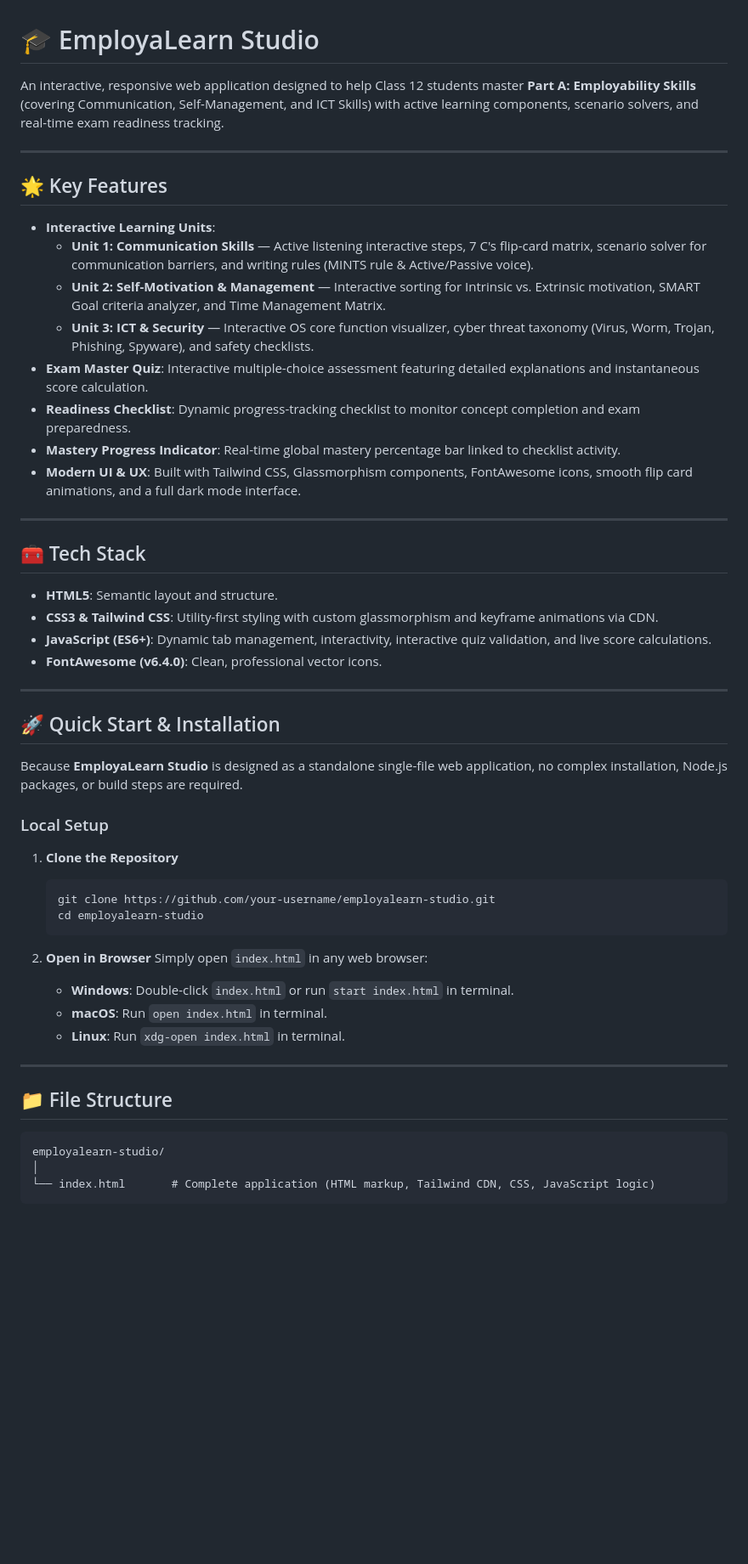
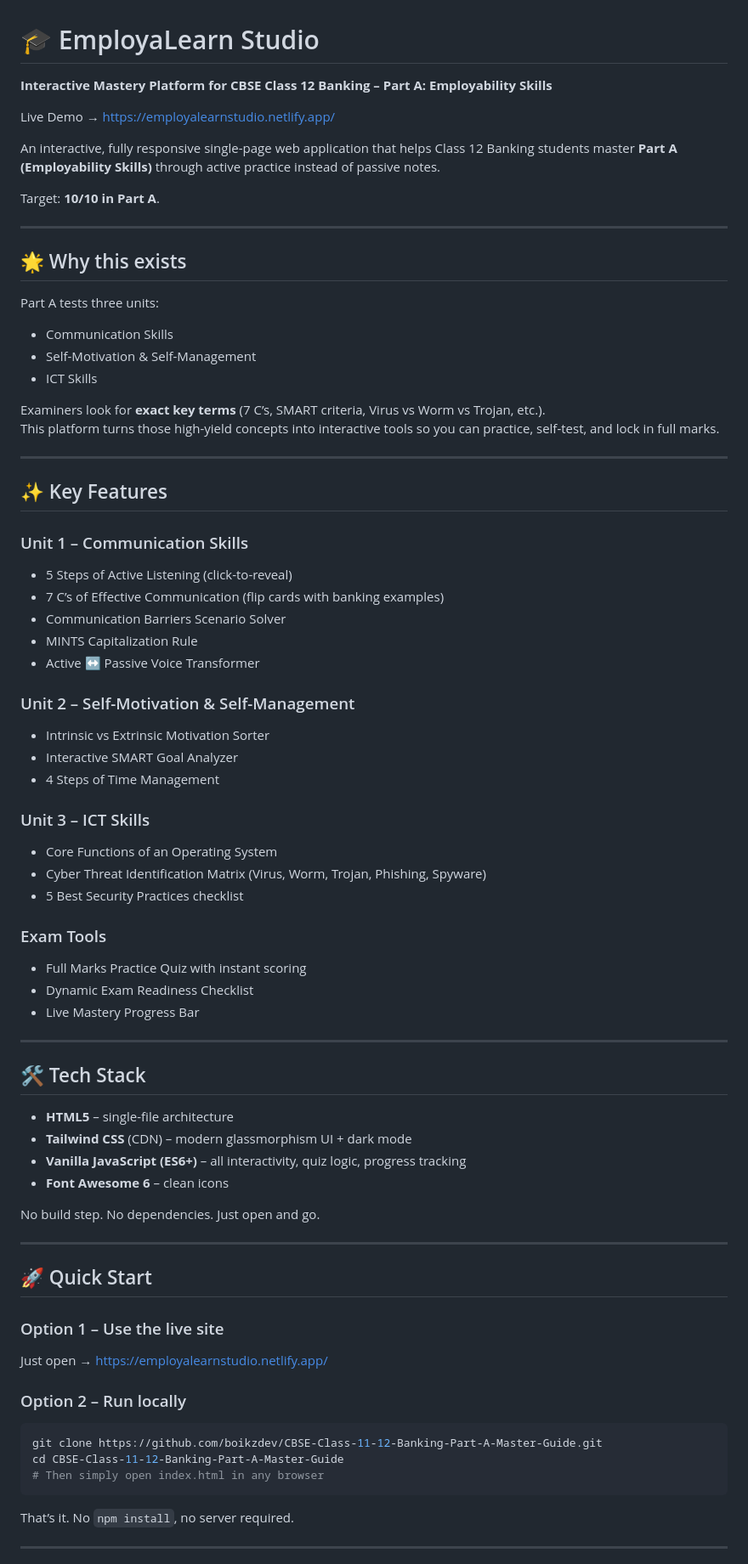
Before and after one commit to boikzdev/CBSE-Class-11-12-Banking-Part-A-Master-Guide, a Markdown page: README.md, the part around one of its changes. Shown at 85% size. Drawn GitHub-style; blank space fills up the shorter version.

Commit message:
Revise README for improved clarity and organization
Updated README to enhance clarity and structure, including sections on features, tech stack, project structure, and contribution guidelines.

````diff
--- a/README.md
+++ b/README.md
@@ -1,54 +1,77 @@
 # 🎓 EmployaLearn Studio
 
-An interactive, responsive web application designed to help Class 12 students master **Part A: Employability Skills** (covering Communication, Self-Management, and ICT Skills) with active learning components, scenario solvers, and real-time exam readiness tracking.
+**Interactive Mastery Platform for CBSE Class 12 Banking – Part A: Employability Skills**
+
+Live Demo → [https://employalearnstudio.netlify.app/](https://employalearnstudio.netlify.app/)
+
+An interactive, fully responsive single-page web application that helps Class 12 Banking students master **Part A (Employability Skills)** through active practice instead of passive notes.
+
+Target: **10/10 in Part A**.
 
 ---
 
-## 🌟 Key Features
+## 🌟 Why this exists
 
-* **Interactive Learning Units**:
-  * **Unit 1: Communication Skills** — Active listening interactive steps, 7 C's flip-card matrix, scenario solver for communication barriers, and writing rules (MINTS rule & Active/Passive voice).
-  * **Unit 2: Self-Motivation & Management** — Interactive sorting for Intrinsic vs. Extrinsic motivation, SMART Goal criteria analyzer, and Time Management Matrix.
-  * **Unit 3: ICT & Security** — Interactive OS core function visualizer, cyber threat taxonomy (Virus, Worm, Trojan, Phishing, Spyware), and safety checklists.
-* **Exam Master Quiz**: Interactive multiple-choice assessment featuring detailed explanations and instantaneous score calculation.
-* **Readiness Checklist**: Dynamic progress-tracking checklist to monitor concept completion and exam preparedness.
-* **Mastery Progress Indicator**: Real-time global mastery percentage bar linked to checklist activity.
-* **Modern UI & UX**: Built with Tailwind CSS, Glassmorphism components, FontAwesome icons, smooth flip card animations, and a full dark mode interface.
+Part A tests three units:
+- Communication Skills
+- Self-Motivation & Self-Management
+- ICT Skills
+
+Examiners look for **exact key terms** (7 C’s, SMART criteria, Virus vs Worm vs Trojan, etc.).
+This platform turns those high-yield concepts into interactive tools so you can practice, self-test, and lock in full marks.
 
 ---
 
-## 🧰 Tech Stack
+## ✨ Key Features
 
-* **HTML5**: Semantic layout and structure.
-* **CSS3 & Tailwind CSS**: Utility-first styling with custom glassmorphism and keyframe animations via CDN.
-* **JavaScript (ES6+)**: Dynamic tab management, interactivity, interactive quiz validation, and live score calculations.
-* **FontAwesome (v6.4.0)**: Clean, professional vector icons.
+### Unit 1 – Communication Skills
+- 5 Steps of Active Listening (click-to-reveal)
+- 7 C’s of Effective Communication (flip cards with banking examples)
+- Communication Barriers Scenario Solver
+- MINTS Capitalization Rule
+- Active ↔ Passive Voice Transformer
+
+### Unit 2 – Self-Motivation & Self-Management
+- Intrinsic vs Extrinsic Motivation Sorter
+- Interactive SMART Goal Analyzer
+- 4 Steps of Time Management
+
+### Unit 3 – ICT Skills
+- Core Functions of an Operating System
+- Cyber Threat Identification Matrix (Virus, Worm, Trojan, Phishing, Spyware)
+- 5 Best Security Practices checklist
+
+### Exam Tools
+- Full Marks Practice Quiz with instant scoring
+- Dynamic Exam Readiness Checklist
+- Live Mastery Progress Bar
 
 ---
 
-## 🚀 Quick Start & Installation
+## 🛠️ Tech Stack
 
-Because **EmployaLearn Studio** is designed as a standalone single-file web application, no complex installation, Node.js packages, or build steps are required.
+- **HTML5** – single-file architecture
+- **Tailwind CSS** (CDN) – modern glassmorphism UI + dark mode
+- **Vanilla JavaScript (ES6+)** – all interactivity, quiz logic, progress tracking
+- **Font Awesome 6** – clean icons
 
-### Local Setup
-
-1. **Clone the Repository**
-   ```bash
-   git clone https://github.com/your-username/employalearn-studio.git
-   cd employalearn-studio
-   ```
-
-2. **Open in Browser**
-   Simply open `index.html` in any web browser:
-   * **Windows**: Double-click `index.html` or run `start index.html` in terminal.
-   * **macOS**: Run `open index.html` in terminal.
-   * **Linux**: Run `xdg-open index.html` in terminal.
+No build step. No dependencies. Just open and go.
 
 ---
 
-## 📁 File Structure
+## 🚀 Quick Start
 
-```text
-employalearn-studio/
-│
-└── index.html       # Complete application (HTML markup, Tailwind CDN, CSS, JavaScript logic)
+### Option 1 – Use the live site
+Just open → [https://employalearnstudio.netlify.app/](https://employalearnstudio.netlify.app/)
+
+### Option 2 – Run locally
+```bash
+git clone https://github.com/boikzdev/CBSE-Class-11-12-Banking-Part-A-Master-Guide.git
+cd CBSE-Class-11-12-Banking-Part-A-Master-Guide
+# Then simply open index.html in any browser
+```
+
+That’s it. No `npm install`, no server required.
+
+---
+
````
Also changed, not shown: other parts of README.md (+27 -15 lines).
